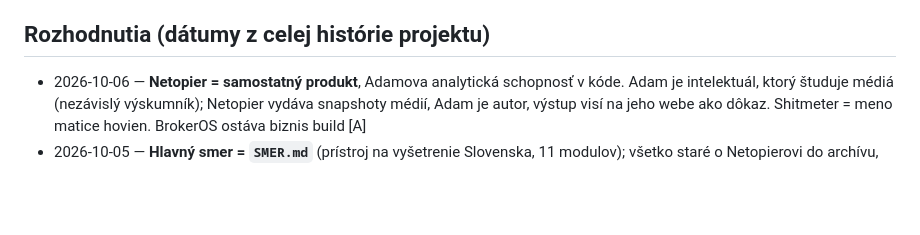
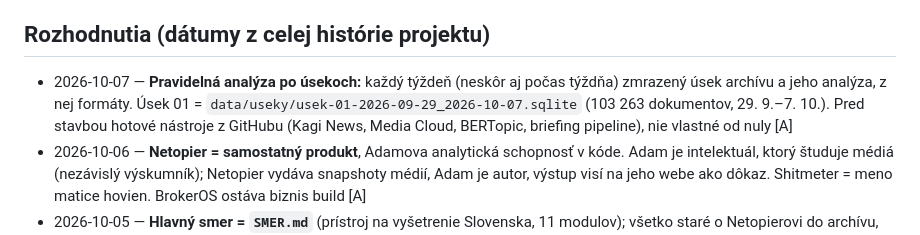
Before and after one commit to xvadur/hriech, a Markdown page: netopier/STATUS.md, the part around the change. Drawn GitHub-style; blank space fills up the shorter version.

Commit message:
Netopier STATUS: úsek 01 zmrazený, pravidelná analýza po týždňoch
Co-Authored-By: Claude Opus 5.5 <noreply@anthropic.com>

```diff
--- a/netopier/STATUS.md
+++ b/netopier/STATUS.md
@@ -21,6 +21,10 @@ z 27. 9.) sú v `docs/archiv-2026-10-05/`.
 - **Barometer AI:** 599 titulkov Denníka N o AI (10/2019 – 9/2026) a 108 titulkov zaradených modelom.
 
 ## Rozhodnutia (dátumy z celej histórie projektu)
+- 2026-10-07 — **Pravidelná analýza po úsekoch:** každý týždeň (neskôr aj počas týždňa) zmrazený úsek
+  archívu a jeho analýza, z nej formáty. Úsek 01 = `data/useky/usek-01-2026-09-29_2026-10-07.sqlite`
+  (103 263 dokumentov, 29. 9.–7. 10.). Pred stavbou hotové nástroje z GitHubu (Kagi News, Media Cloud,
+  BERTopic, briefing pipeline), nie vlastné od nuly [A]
 - 2026-10-06 — **Netopier = samostatný produkt**, Adamova analytická schopnosť v kóde. Adam je
   intelektuál, ktorý študuje médiá (nezávislý výskumník); Netopier vydáva snapshoty médií, Adam je
   autor, výstup visí na jeho webe ako dôkaz. Shitmeter = meno matice hovien. BrokerOS ostáva biznis build [A]
```
